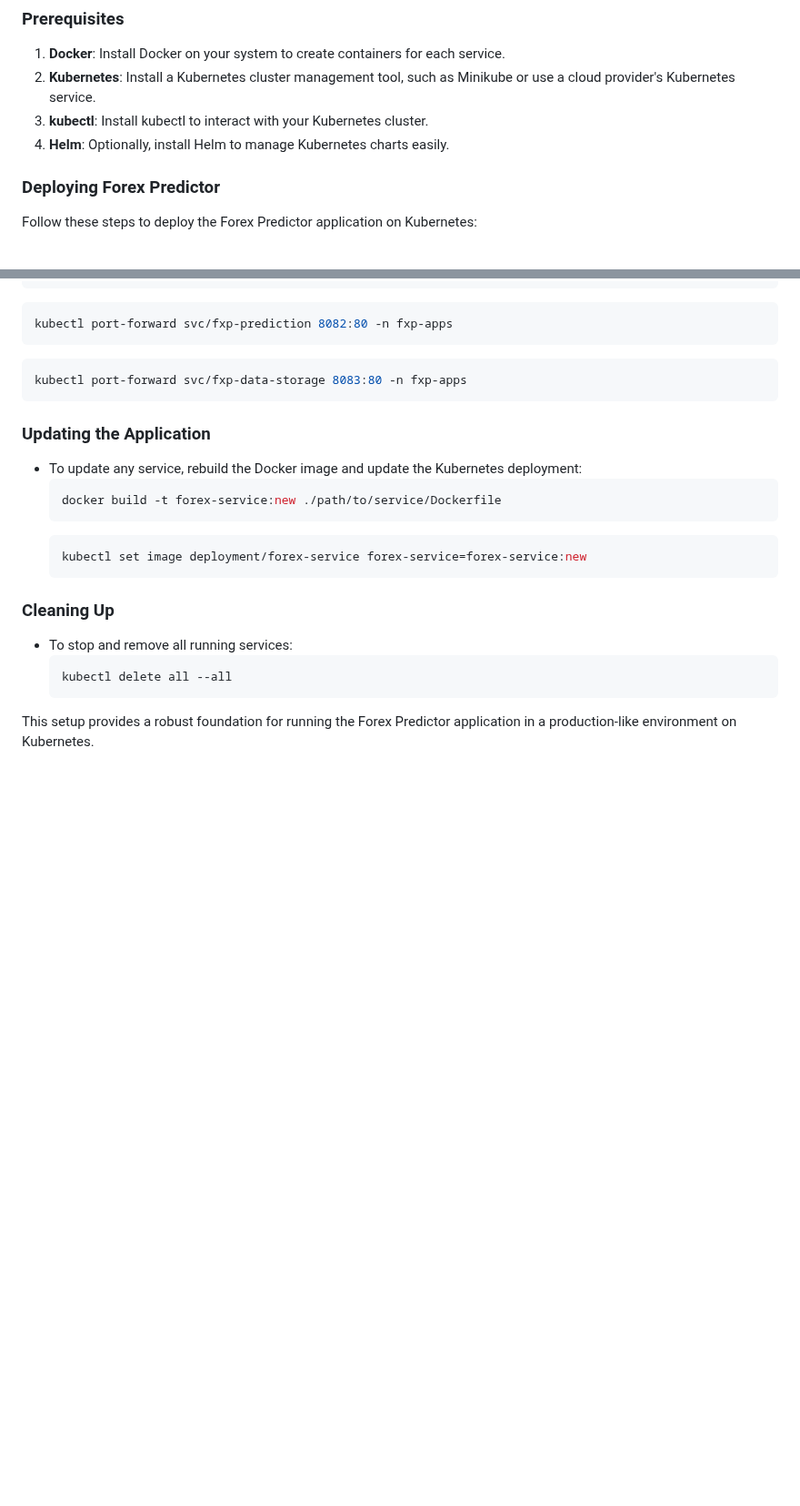
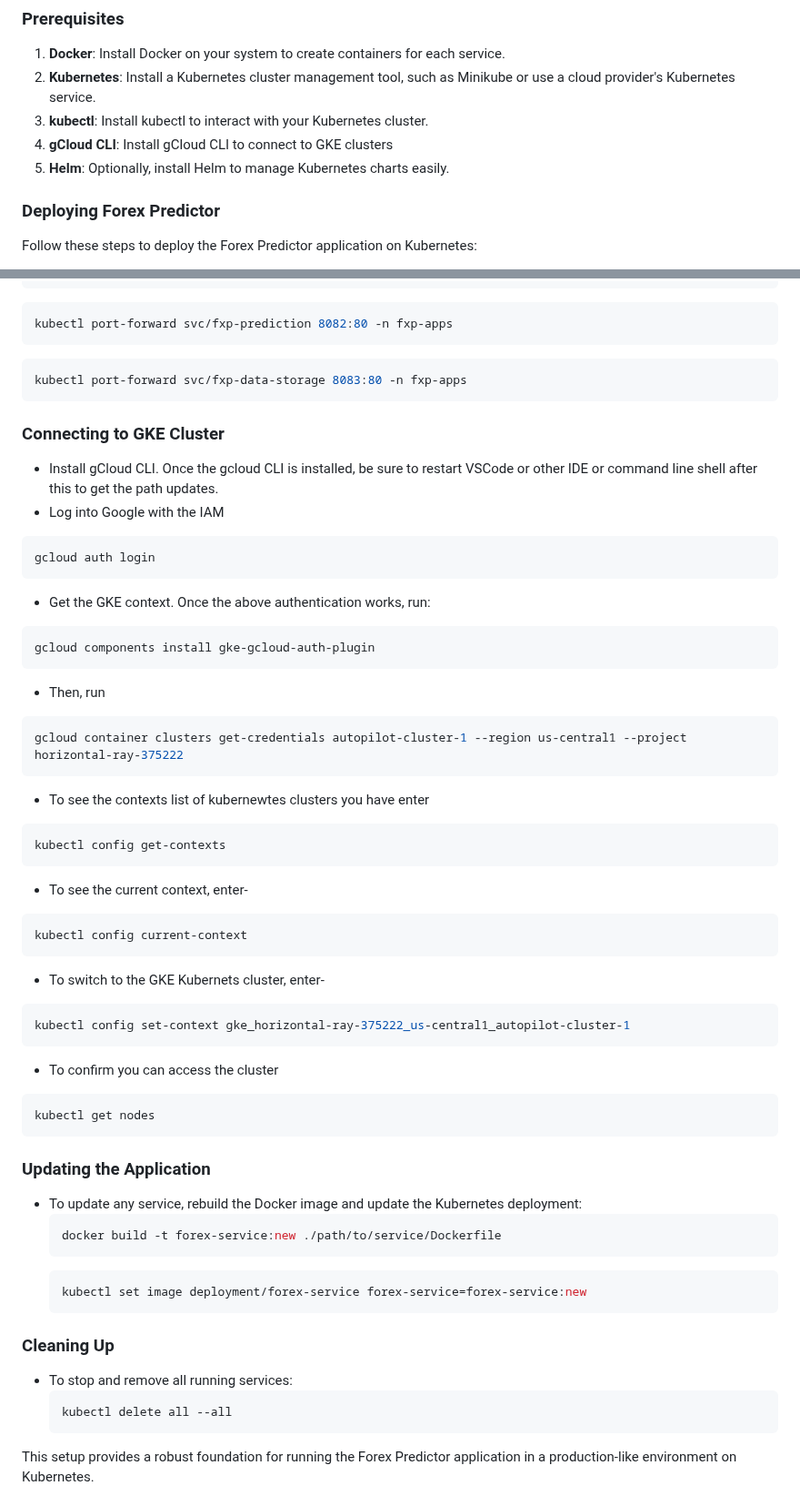
Before and after one commit to tarek-debug/Forex-Predictor, a Markdown page: readme.md, 2 parts joined by grey strips. Shown at 91% size. GitHub-like rendering; blank space fills up the shorter version.

Commit message:
Added gcloud CLI intructions

````diff
--- a/readme.md
+++ b/readme.md
@@ -57,7 +57,8 @@ This section provides detailed instructions on deploying and running the Forex P
 1. **Docker**: Install Docker on your system to create containers for each service.
 2. **Kubernetes**: Install a Kubernetes cluster management tool, such as Minikube or use a cloud provider's Kubernetes service.
 3. **kubectl**: Install kubectl to interact with your Kubernetes cluster.
-4. **Helm**: Optionally, install Helm to manage Kubernetes charts easily.
+4. **gCloud CLI**: Install gCloud CLI to connect to GKE clusters
+5. **Helm**: Optionally, install Helm to manage Kubernetes charts easily.
 
 ### Deploying Forex Predictor
 Follow these steps to deploy the Forex Predictor application on Kubernetes:
@@ -158,6 +159,42 @@ Follow these steps to deploy the Forex Predictor application on Kubernetes:
   ```bash
   kubectl port-forward svc/fxp-data-storage 8083:80 -n fxp-apps
    ```
+### Connecting to GKE Cluster
+- Install gCloud CLI. Once the gcloud CLI is installed, be sure to restart VSCode or other IDE or command line shell after this to get the path updates.
+- Log into Google with the IAM
+
+```bash
+gcloud auth login
+```
+- Get the GKE context. Once the above authentication works, run:
+
+```bash
+gcloud components install gke-gcloud-auth-plugin
+```
+- Then, run
+
+```bash
+gcloud container clusters get-credentials autopilot-cluster-1 --region us-central1 --project horizontal-ray-375222
+```
+
+- To see the contexts list of kubernewtes clusters you have enter
+```bash
+kubectl config get-contexts
+```
+
+- To see the current context, enter-
+```bash
+kubectl config current-context
+```
+
+- To switch to the GKE Kubernets cluster, enter-
+```bash
+kubectl config set-context gke_horizontal-ray-375222_us-central1_autopilot-cluster-1
+```
+- To confirm you can access the cluster
+```bash
+kubectl get nodes
+```
 
 ### Updating the Application
 - To update any service, rebuild the Docker image and update the Kubernetes deployment:
````
